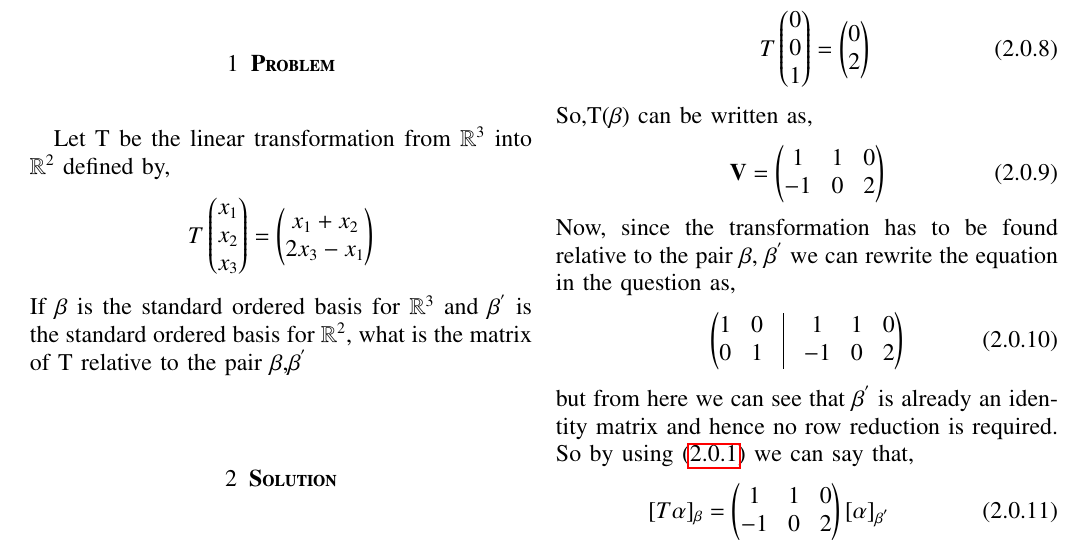
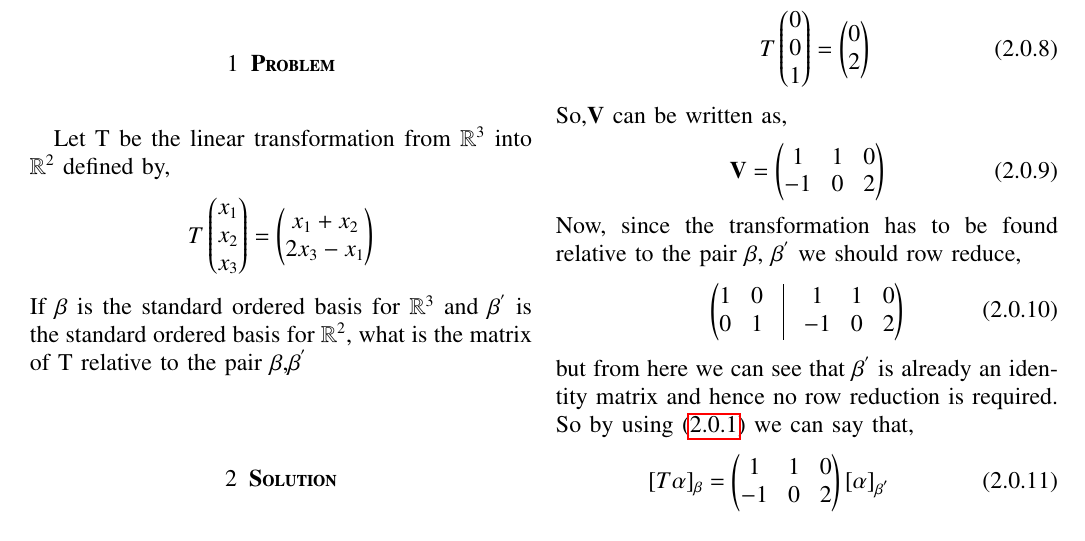
Before and after one commit to Adarsh1310/EE5609, a LaTeX problem sheet (Assignment_19/Assignment_19.tex): part of the page, cut so that both start at the same text. The pictures show the PDF file Assignment_19/Assignment_19.pdf that the author committed with the source.

Commit message:
Add files via upload

```diff
--- a/Assignment_19/Assignment_19.tex
+++ b/Assignment_19/Assignment_19.tex
@@ -149,11 +149,11 @@ T\myvec{1\\0\\0}=\myvec{1\\-1}\\
 T\myvec{0\\1\\0}=\myvec{1\\0}\\
 T\myvec{0\\0\\1}=\myvec{0\\2}
 \end{align}
-So,T($\vec{\beta}$) can be written as,
+So,$\vec{V}$ can be written as,
 \begin{align}
 \vec{V}=\myvec{1&1&0\\-1&0&2}
 \end{align}
-Now, since the transformation has to be found relative to the pair $\vec{\beta}$, $\vec{\beta^{'}}$ we can rewrite the equation in the question as,
+Now, since the transformation has to be found relative to the pair $\vec{\beta}$, $\vec{\beta^{'}}$ we should row reduce,
 \begin{align}
 \myvec{1&0&\vline&1&1&0\\0&1&\vline&-1&0&2}
 \end{align}
```
Also changed, not shown: Assignment_19/Assignment_19.pdf.
